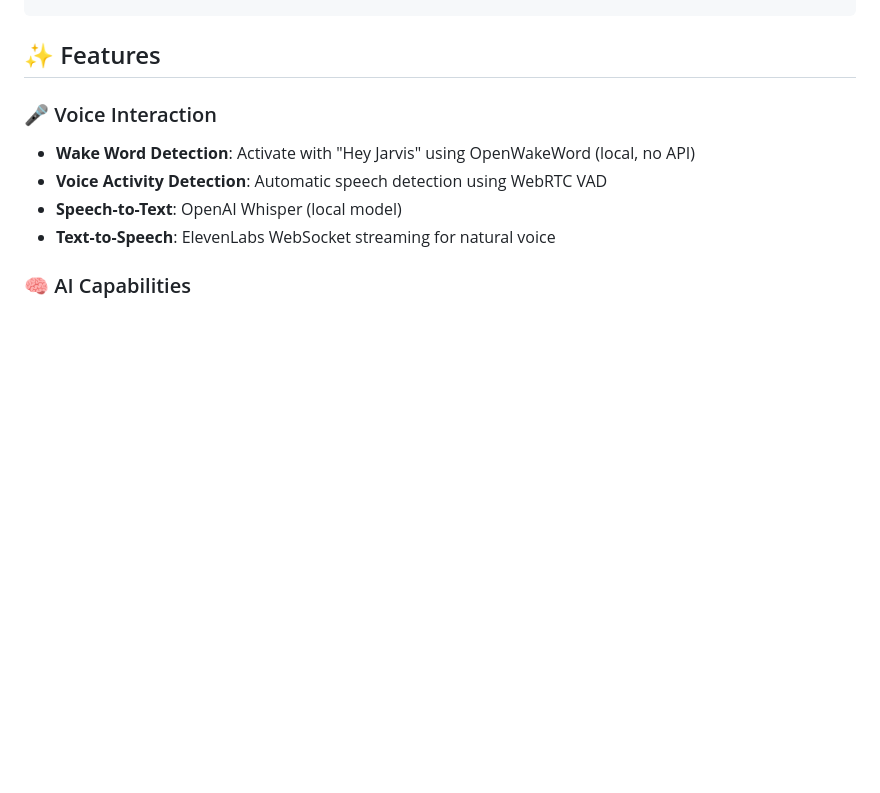
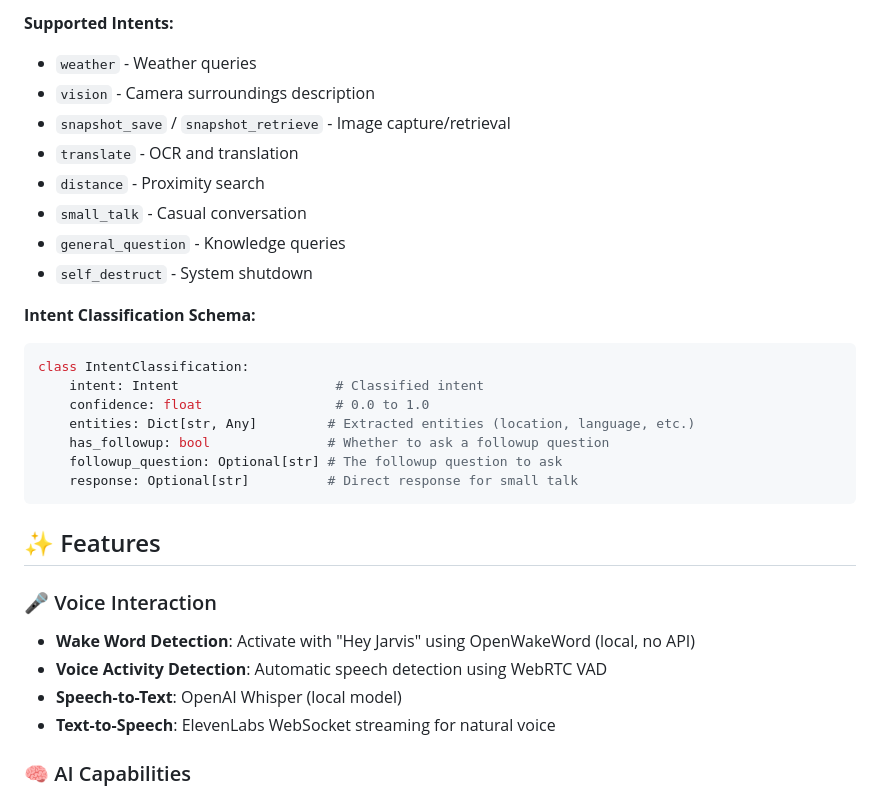
Before and after one commit to namanmiglani/Jarvis, a Markdown page: README.md, the part around one of its changes. GitHub-like rendering; blank space fills up the shorter version.

Commit message:
Add detailed agent loop, reasoning flow, and intent classification diagrams and explanations to README.

````diff
--- a/README.md
+++ b/README.md
@@ -40,3 +90,24 @@ Response → ElevenLabs TTS → User
+**Supported Intents:**
+
+- `weather` - Weather queries
+- `vision` - Camera surroundings description
+- `snapshot_save` / `snapshot_retrieve` - Image capture/retrieval
+- `translate` - OCR and translation
+- `distance` - Proximity search
+- `small_talk` - Casual conversation
+- `general_question` - Knowledge queries
+- `self_destruct` - System shutdown
+
+**Intent Classification Schema:**
+
+```python
+class IntentClassification:
+    intent: Intent                    # Classified intent
+    confidence: float                 # 0.0 to 1.0
+    entities: Dict[str, Any]         # Extracted entities (location, language, etc.)
+    has_followup: bool               # Whether to ask a followup question
+    followup_question: Optional[str] # The followup question to ask
+    response: Optional[str]          # Direct response for small talk
 ```
 
 ## ✨ Features
````
Also changed, not shown: other parts of README.md (+50 -0 lines).
